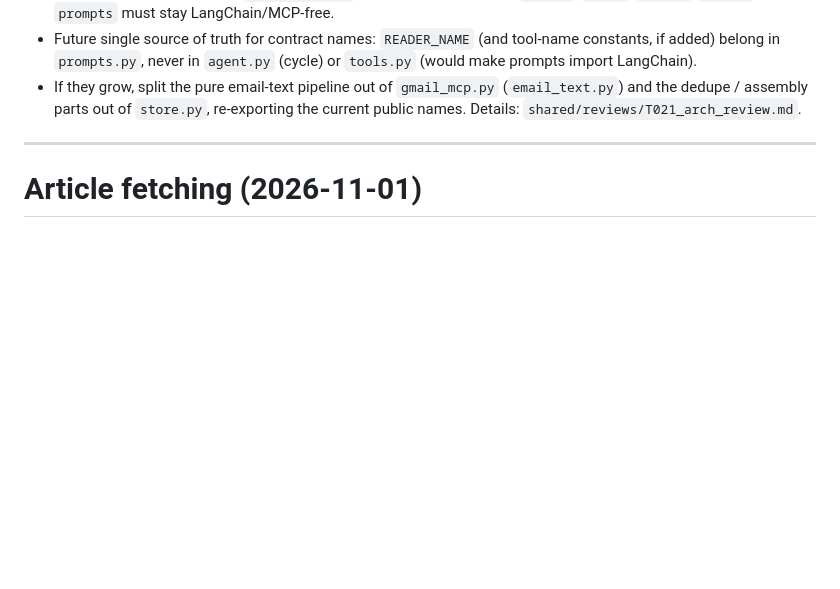
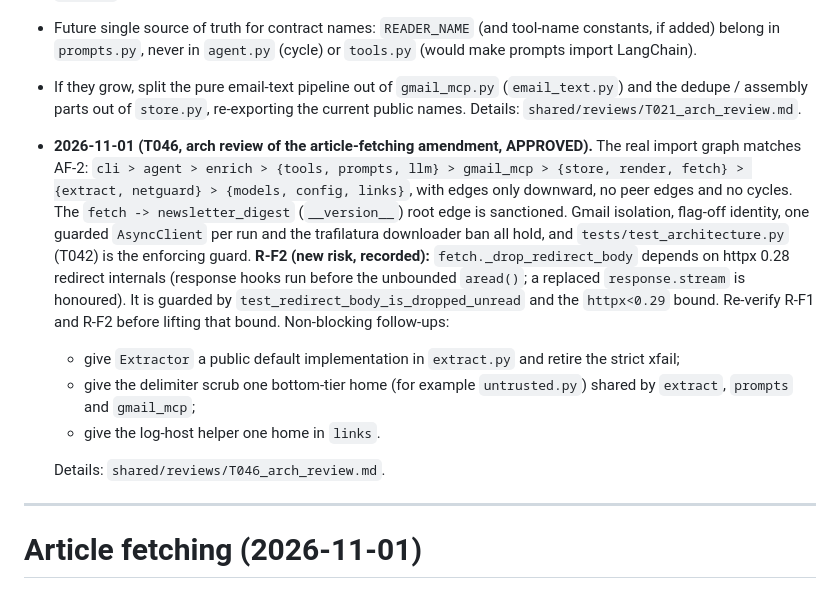
Before and after one commit to alikasif/agent-foundry, a Markdown page: newsletter_digest/shared/plan.md, the part around the change. Rendered like a GitHub page; blank space fills up the shorter version.

Commit message:
docs(newsletter_digest): plan architectural decision entry for article fetching
Co-Authored-By: Claude Sonnet 5.5 <noreply@anthropic.com>

```diff
--- a/newsletter_digest/shared/plan.md
+++ b/newsletter_digest/shared/plan.md
@@ -339,6 +339,24 @@ source evidence.
 - If they grow, split the pure email-text pipeline out of `gmail_mcp.py` (`email_text.py`)
   and the dedupe / assembly parts out of `store.py`, re-exporting the current public names.
   Details: `shared/reviews/T021_arch_review.md`.
+- **2026-11-01 (T046, arch review of the article-fetching amendment, APPROVED).** The real
+  import graph matches AF-2: `cli > agent > enrich > {tools, prompts, llm} > gmail_mcp >
+  {store, render, fetch} > {extract, netguard} > {models, config, links}`, with edges only
+  downward, no peer edges and no cycles. The `fetch -> newsletter_digest` (`__version__`)
+  root edge is sanctioned. Gmail isolation, flag-off identity, one guarded `AsyncClient` per
+  run and the trafilatura downloader ban all hold, and `tests/test_architecture.py` (T042)
+  is the enforcing guard. **R-F2 (new risk, recorded):** `fetch._drop_redirect_body`
+  depends on httpx 0.28 redirect internals (response hooks run before the unbounded
+  `aread()`; a replaced `response.stream` is honoured). It is guarded by
+  `test_redirect_body_is_dropped_unread` and the `httpx<0.29` bound. Re-verify R-F1 and
+  R-F2 before lifting that bound. Non-blocking follow-ups:
+  - give `Extractor` a public default implementation in `extract.py` and retire the strict
+    xfail;
+  - give the delimiter scrub one bottom-tier home (for example `untrusted.py`) shared by
+    `extract`, `prompts` and `gmail_mcp`;
+  - give the log-host helper one home in `links`.
+
+  Details: `shared/reviews/T046_arch_review.md`.
 
 ---
 
```
